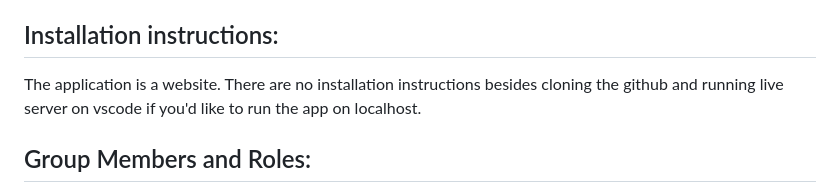
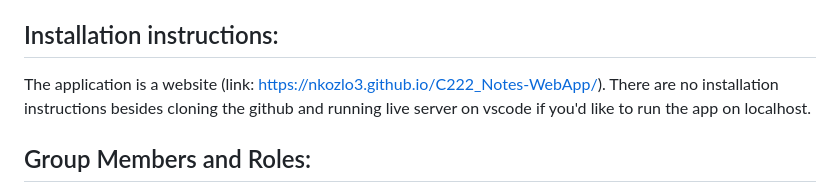
Before and after one commit to nkozlo3/C222_Notes-WebApp, a Markdown page: README.md, the part around the change. Rendered like a GitHub page.

```diff
--- a/README.md
+++ b/README.md
@@ -12,7 +12,7 @@ README
 - The role of the notes page was to allow users to take and save notes. Again, the notes component is separate to both the checklist and whiteboard, and it was wrote in JavaScript, HTML, and CSS.
 
 ## Installation instructions:
-The application is a website. There are no installation instructions besides cloning the github and running live server on vscode if you'd like to run the app on localhost.
+The application is a website (link: https://nkozlo3.github.io/C222_Notes-WebApp/). There are no installation instructions besides cloning the github and running live server on vscode if you'd like to run the app on localhost.
 
 ## Group Members and Roles:
 - Roles were very relaxed and people collaborated on basically everything throughout the project.
```
